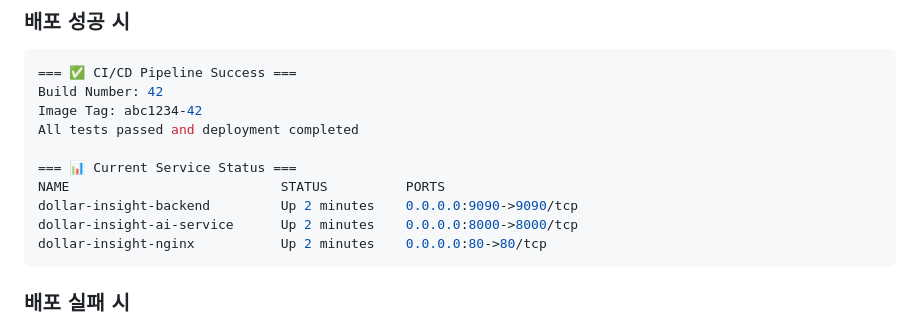
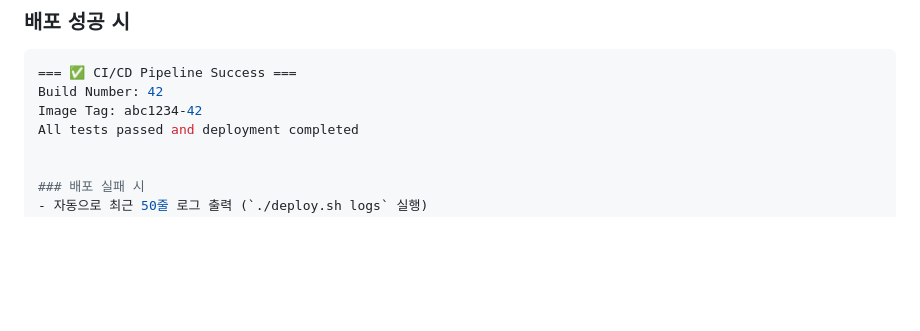
Before and after one commit to NaldonStudy/DollarInsight, a Markdown page: docs/CI_CD_IMPROVEMENT.md, the part around the change. GitHub-like rendering; blank space fills up the shorter version.

````diff
--- a/docs/CI_CD_IMPROVEMENT.md
+++ b/docs/CI_CD_IMPROVEMENT.md
@@ -357,12 +357,6 @@ Build Number: 42
 Image Tag: abc1234-42
 All tests passed and deployment completed
 
-=== 📊 Current Service Status ===
-NAME                           STATUS          PORTS
-dollar-insight-backend         Up 2 minutes    0.0.0.0:9090->9090/tcp
-dollar-insight-ai-service      Up 2 minutes    0.0.0.0:8000->8000/tcp
-dollar-insight-nginx           Up 2 minutes    0.0.0.0:80->80/tcp
-```
 
 ### 배포 실패 시
 - 자동으로 최근 50줄 로그 출력 (`./deploy.sh logs` 실행)
````
Also changed, not shown: docs/DEPLOY_SCRIPT_USAGE.md (+0 -45 lines).
